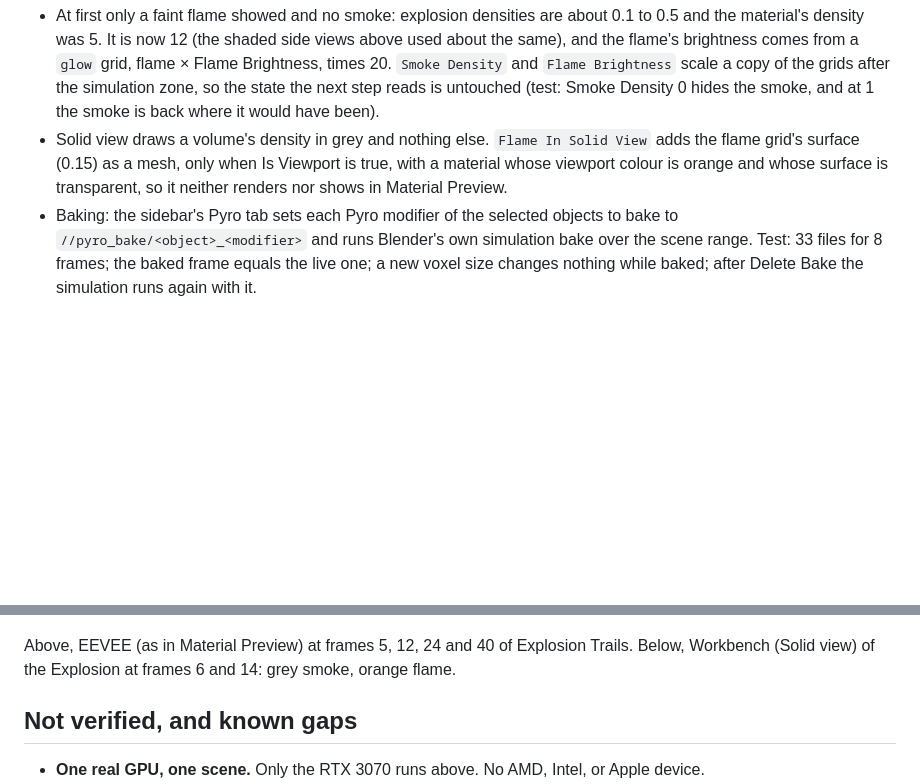
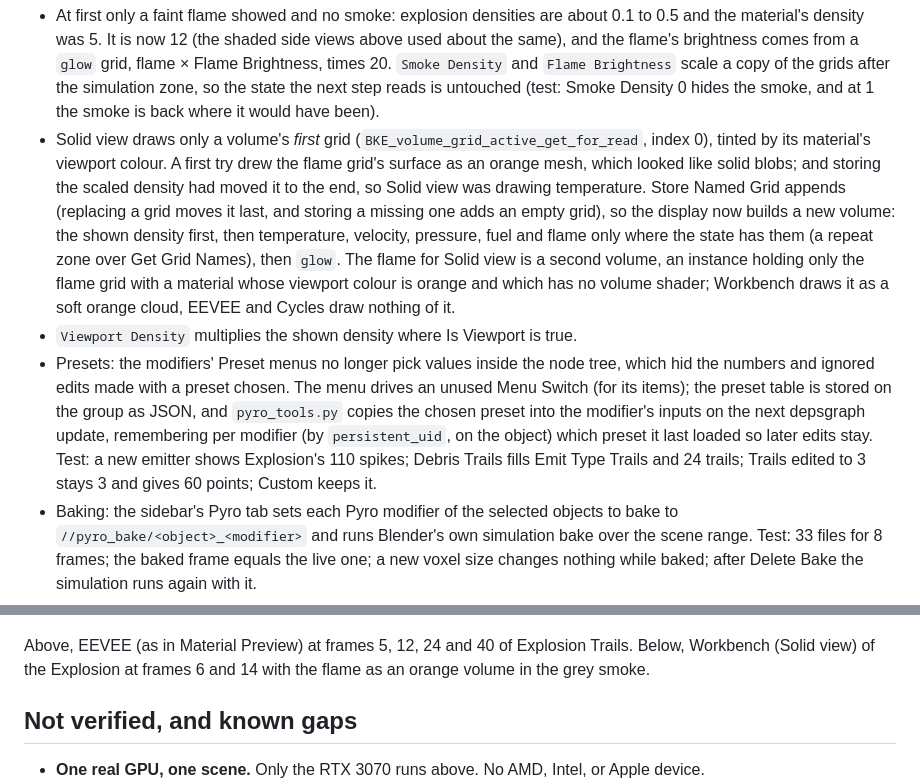
Before and after one commit to swetzel623-cell/build, a Markdown page: docs/gpu-sparse-solver.md, 2 parts joined by grey strips. GitHub-like rendering; blank space fills up the shorter version.

```diff
--- a/docs/gpu-sparse-solver.md
+++ b/docs/gpu-sparse-solver.md
@@ -955,10 +955,24 @@ and Workbench, which is how the viewport draws Material Preview and Solid view:
   20. `Smoke Density` and `Flame Brightness` scale a copy of the grids after the simulation
   zone, so the state the next step reads is untouched (test: Smoke Density 0 hides the smoke,
   and at 1 the smoke is back where it would have been).
-- Solid view draws a volume's density in grey and nothing else. `Flame In Solid View` adds the
-  flame grid's surface (0.15) as a mesh, only when Is Viewport is true, with a material whose
-  viewport colour is orange and whose surface is transparent, so it neither renders nor shows
-  in Material Preview.
+- Solid view draws only a volume's *first* grid (`BKE_volume_grid_active_get_for_read`, index
+  0), tinted by its material's viewport colour. A first try drew the flame grid's surface as an
+  orange mesh, which looked like solid blobs; and storing the scaled density had moved it to
+  the end, so Solid view was drawing temperature. Store Named Grid appends (replacing a grid
+  moves it last, and storing a missing one adds an empty grid), so the display now builds a new
+  volume: the shown density first, then temperature, velocity, pressure, fuel and flame only
+  where the state has them (a repeat zone over Get Grid Names), then `glow`. The flame for
+  Solid view is a second volume, an instance holding only the flame grid with a material whose
+  viewport colour is orange and which has no volume shader; Workbench draws it as a soft
+  orange cloud, EEVEE and Cycles draw nothing of it.
+- `Viewport Density` multiplies the shown density where Is Viewport is true.
+- Presets: the modifiers' Preset menus no longer pick values inside the node tree, which hid
+  the numbers and ignored edits made with a preset chosen. The menu drives an unused Menu
+  Switch (for its items); the preset table is stored on the group as JSON, and `pyro_tools.py`
+  copies the chosen preset into the modifier's inputs on the next depsgraph update, remembering
+  per modifier (by `persistent_uid`, on the object) which preset it last loaded so later edits
+  stay. Test: a new emitter shows Explosion's 110 spikes; Debris Trails fills Emit Type Trails
+  and 24 trails; Trails edited to 3 stays 3 and gives 60 points; Custom keeps it.
 - Baking: the sidebar's Pyro tab sets each Pyro modifier of the selected objects to bake to
   `//pyro_bake/<object>_<modifier>` and runs Blender's own simulation bake over the scene
   range. Test: 33 files for 8 frames; the baked frame equals the live one; a new voxel size
@@ -967,7 +981,8 @@ and Workbench, which is how the viewport draws Material Preview and Solid view:
 ![Explosion Trails in EEVEE, and the flame outline in Solid view](images/viewport_flames.png)
 
   Above, EEVEE (as in Material Preview) at frames 5, 12, 24 and 40 of Explosion Trails. Below,
-  Workbench (Solid view) of the Explosion at frames 6 and 14: grey smoke, orange flame.
+  Workbench (Solid view) of the Explosion at frames 6 and 14 with the flame as an orange
+  volume in the grey smoke.
 
 ## Not verified, and known gaps
 
```
Also changed, not shown: blender/README.md (+19 -12 lines), docs/images/viewport_flames.png, 4 other files.
